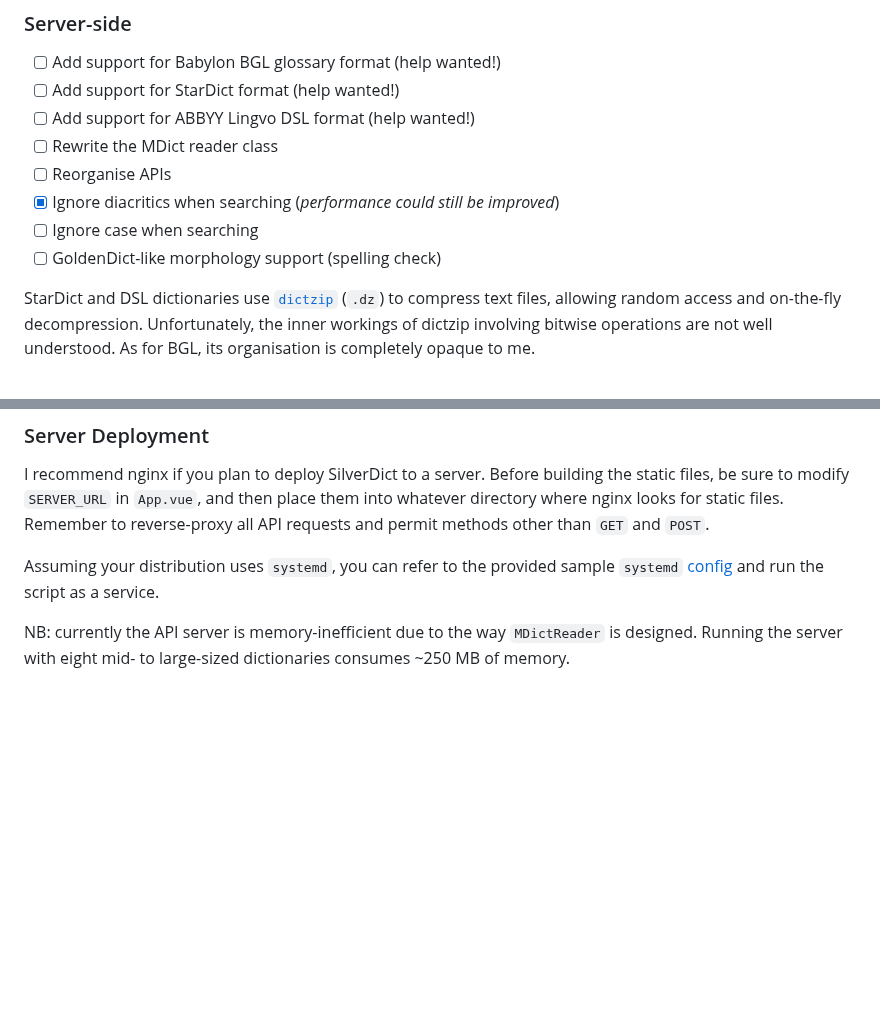
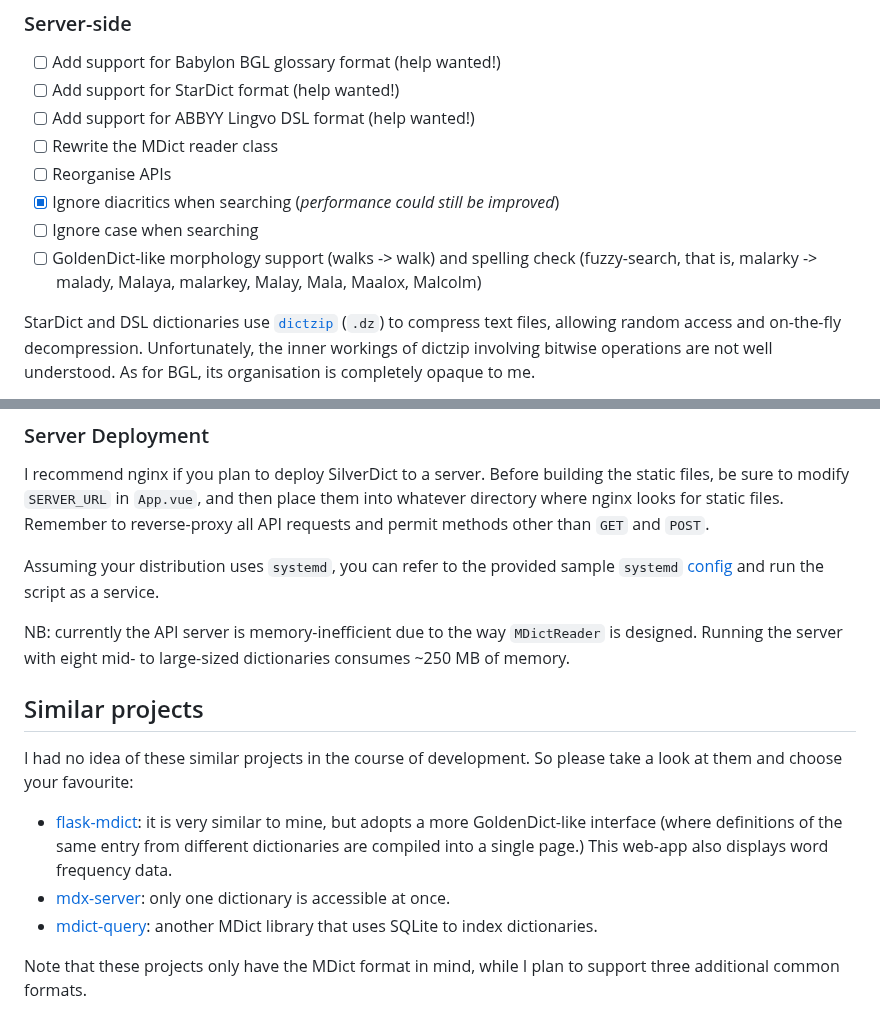
Before and after one commit to Crissium/SilverDict, a Markdown page: README.md, 2 parts joined by grey strips. Rendered like a GitHub page; blank space fills up the shorter version.

Commit message:
doc: note about similar projects

```diff
--- a/README.md
+++ b/README.md
@@ -36,7 +36,7 @@ The dark theme is not built in, but rendered with the [DarkReader Firefox extens
 - [ ] Reorganise APIs
 - [X] Ignore diacritics when searching (_performance could still be improved_)
 - [ ] Ignore case when searching
-- [ ] GoldenDict-like morphology support (spelling check)
+- [ ] GoldenDict-like morphology support (walks -> walk) and spelling check (fuzzy-search, that is, malarky -> malady, Malaya, malarkey, Malay, Mala, Maalox, Malcolm)
 
 StarDict and DSL dictionaries use [`dictzip`](https://github.com/cheusov/dictd) (`.dz`) to compress text files, allowing random access and on-the-fly decompression. Unfortunately, the inner workings of dictzip involving bitwise operations are not well understood. As for BGL, its organisation is completely opaque to me.
 
@@ -87,3 +87,13 @@ I recommend nginx if you plan to deploy SilverDict to a server. Before building
 Assuming your distribution uses `systemd`, you can refer to the provided sample `systemd` [config](/silverdict.service) and run the script as a service.
 
 NB: currently the API server is memory-inefficient due to the way `MDictReader` is designed. Running the server with eight mid- to large-sized dictionaries consumes ~250 MB of memory.
+
+## Similar projects
+
+I had no idea of these similar projects in the course of development. So please take a look at them and choose your favourite:
+
+- [flask-mdict](https://github.com/liuyug/flask-mdict): it is very similar to mine, but adopts a more GoldenDict-like interface (where definitions of the same entry from different dictionaries are compiled into a single page.) This web-app also displays word frequency data.
+- [mdx-server](https://github.com/ninja33/mdx-server): only one dictionary is accessible at once.
+- [mdict-query](https://github.com/mmjang/mdict-query): another MDict library that uses SQLite to index dictionaries.
+
+Note that these projects only have the MDict format in mind, while I plan to support three additional common formats.
```
